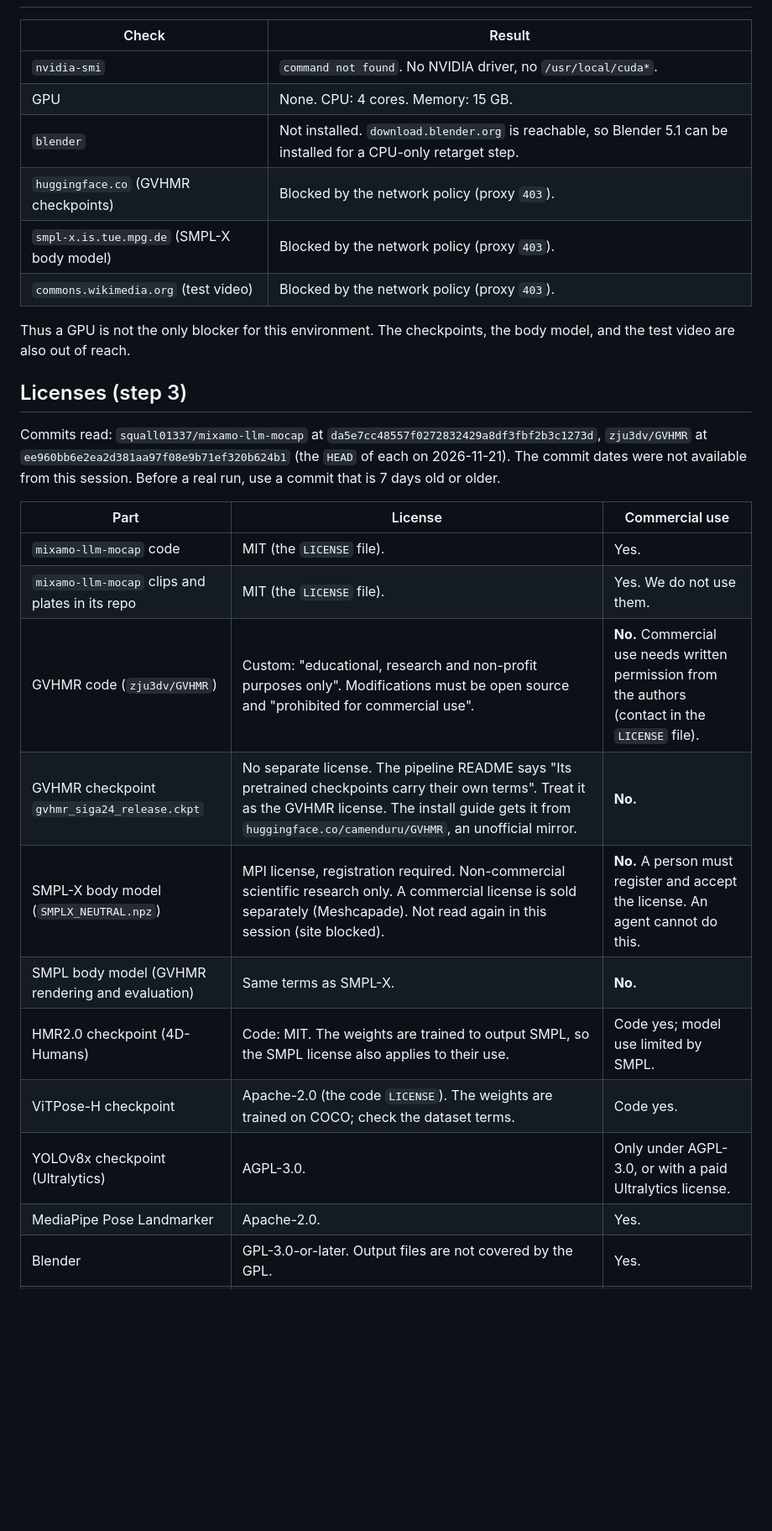
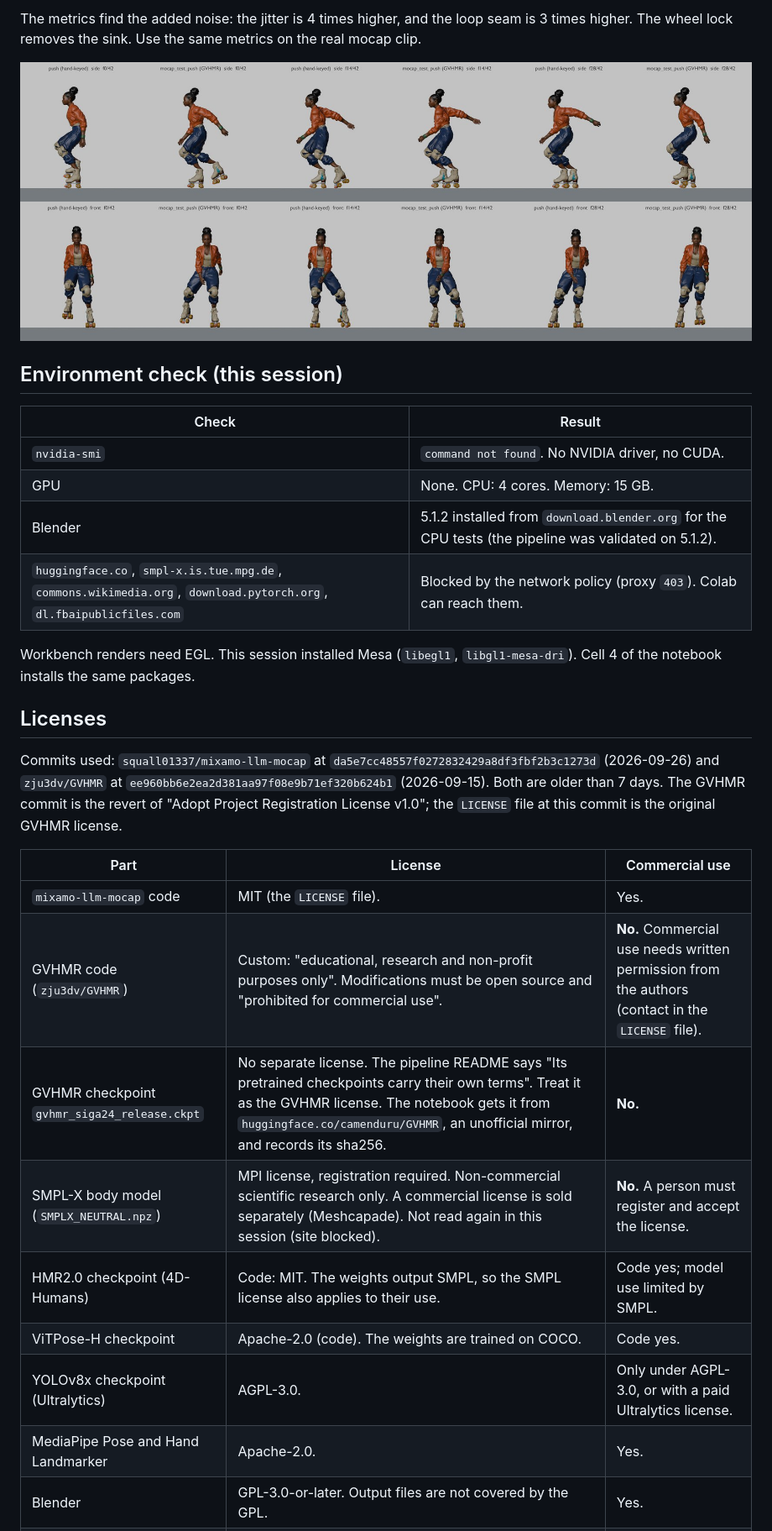
Before and after one commit to William-Hill/atl-arcade, a Markdown page: docs/research/2026-11-21-gvhmr-mocap-test.md, the part around one of its changes. Shown at 84% size. Rendered like a GitHub page; pictures changed too: docs/research/2026-11-21-gvhmr-mocap-test/cpu-test-sheet.jpg (added); blank space fills up the shorter version.

```diff
--- a/docs/research/2026-11-21-gvhmr-mocap-test.md
+++ b/docs/research/2026-11-21-gvhmr-mocap-test.md
@@ -13,29 +84,30 @@ Date: 2026-11-21. Branch: `claude/wizardly-mayer-binhnd` from `main`.
+The metrics find the added noise: the jitter is 4 times higher, and the loop seam is 3 times higher. The wheel lock removes the sink. Use the same metrics on the real mocap clip.
+
+![CPU test sheet: push (hand-keyed) next to the test clip, side and front, 3 frames](2026-11-21-gvhmr-mocap-test/cpu-test-sheet.jpg)
+
+## Environment check (this session)
 
 | Check | Result |
 |---|---|
-| `nvidia-smi` | `command not found`. No NVIDIA driver, no `/usr/local/cuda*`. |
+| `nvidia-smi` | `command not found`. No NVIDIA driver, no CUDA. |
 | GPU | None. CPU: 4 cores. Memory: 15 GB. |
-| `blender` | Not installed. `download.blender.org` is reachable, so Blender 5.1 can be installed for a CPU-only retarget step. |
-| `huggingface.co` (GVHMR checkpoints) | Blocked by the network policy (proxy `403`). |
-| `smpl-x.is.tue.mpg.de` (SMPL-X body model) | Blocked by the network policy (proxy `403`). |
-| `commons.wikimedia.org` (test video) | Blocked by the network policy (proxy `403`). |
+| Blender | 5.1.2 installed from `download.blender.org` for the CPU tests (the pipeline was validated on 5.1.2). |
+| `huggingface.co`, `smpl-x.is.tue.mpg.de`, `commons.wikimedia.org`, `download.pytorch.org`, `dl.fbaipublicfiles.com` | Blocked by the network policy (proxy `403`). Colab can reach them. |
 
-Thus a GPU is not the only blocker for this environment. The checkpoints, the body model, and the test video are also out of reach.
+Workbench renders need EGL. This session installed Mesa (`libegl1`, `libgl1-mesa-dri`). Cell 4 of the notebook installs the same packages.
 
-## Licenses (step 3)
+## Licenses
 
-Commits read: `squall01337/mixamo-llm-mocap` at `da5e7cc48557f0272832429a8df3fbf2b3c1273d`, `zju3dv/GVHMR` at `ee960bb6e2ea2d381aa97f08e9b71ef320b624b1` (the `HEAD` of each on 2026-11-21). The commit dates were not available from this session. Before a real run, use a commit that is 7 days old or older.
+Commits used: `squall01337/mixamo-llm-mocap` at `da5e7cc48557f0272832429a8df3fbf2b3c1273d` (2026-09-26) and `zju3dv/GVHMR` at `ee960bb6e2ea2d381aa97f08e9b71ef320b624b1` (2026-09-15). Both are older than 7 days. The GVHMR commit is the revert of "Adopt Project Registration License v1.0"; the `LICENSE` file at this commit is the original GVHMR license.
 
 | Part | License | Commercial use |
 |---|---|---|
 | `mixamo-llm-mocap` code | MIT (the `LICENSE` file). | Yes. |
-| `mixamo-llm-mocap` clips and plates in its repo | MIT (the `LICENSE` file). | Yes. We do not use them. |
 | GVHMR code (`zju3dv/GVHMR`) | Custom: "educational, research and non-profit purposes only". Modifications must be open source and "prohibited for commercial use". | **No.** Commercial use needs written permission from the authors (contact in the `LICENSE` file). |
-| GVHMR checkpoint `gvhmr_siga24_release.ckpt` | No separate license. The pipeline README says "Its pretrained checkpoints carry their own terms". Treat it as the GVHMR license. The install guide gets it from `huggingface.co/camenduru/GVHMR`, an unofficial mirror. | **No.** |
-| SMPL-X body model (`SMPLX_NEUTRAL.npz`) | MPI license, registration required. Non-commercial scientific research only. A commercial license is sold separately (Meshcapade). Not read again in this session (site blocked). | **No.** A person must register and accept the license. An agent cannot do this. |
-| SMPL body model (GVHMR rendering and evaluation) | Same terms as SMPL-X. | **No.** |
-| HMR2.0 checkpoint (4D-Humans) | Code: MIT. The weights are trained to output SMPL, so the SMPL license also applies to their use. | Code yes; model use limited by SMPL. |
-| ViTPose-H checkpoint | Apache-2.0 (the code `LICENSE`). The weights are trained on COCO; check the dataset terms. | Code yes. |
+| GVHMR checkpoint `gvhmr_siga24_release.ckpt` | No separate license. The pipeline README says "Its pretrained checkpoints carry their own terms". Treat it as the GVHMR license. The notebook gets it from `huggingface.co/camenduru/GVHMR`, an unofficial mirror, and records its sha256. | **No.** |
+| SMPL-X body model (`SMPLX_NEUTRAL.npz`) | MPI license, registration required. Non-commercial scientific research only. A commercial license is sold separately (Meshcapade). Not read again in this session (site blocked). | **No.** A person must register and accept the license. |
+| HMR2.0 checkpoint (4D-Humans) | Code: MIT. The weights output SMPL, so the SMPL license also applies to their use. | Code yes; model use limited by SMPL. |
+| ViTPose-H checkpoint | Apache-2.0 (code). The weights are trained on COCO. | Code yes. |
 | YOLOv8x checkpoint (Ultralytics) | AGPL-3.0. | Only under AGPL-3.0, or with a paid Ultralytics license. |
-| MediaPipe Pose Landmarker | Apache-2.0. | Yes. |
+| MediaPipe Pose and Hand Landmarker | Apache-2.0. | Yes. |
 | Blender | GPL-3.0-or-later. Output files are not covered by the GPL. | Yes. |
```
Also changed, not shown: other parts of docs/research/2026-11-21-gvhmr-mocap-test.md (+92 -44 lines), 8 other files.
